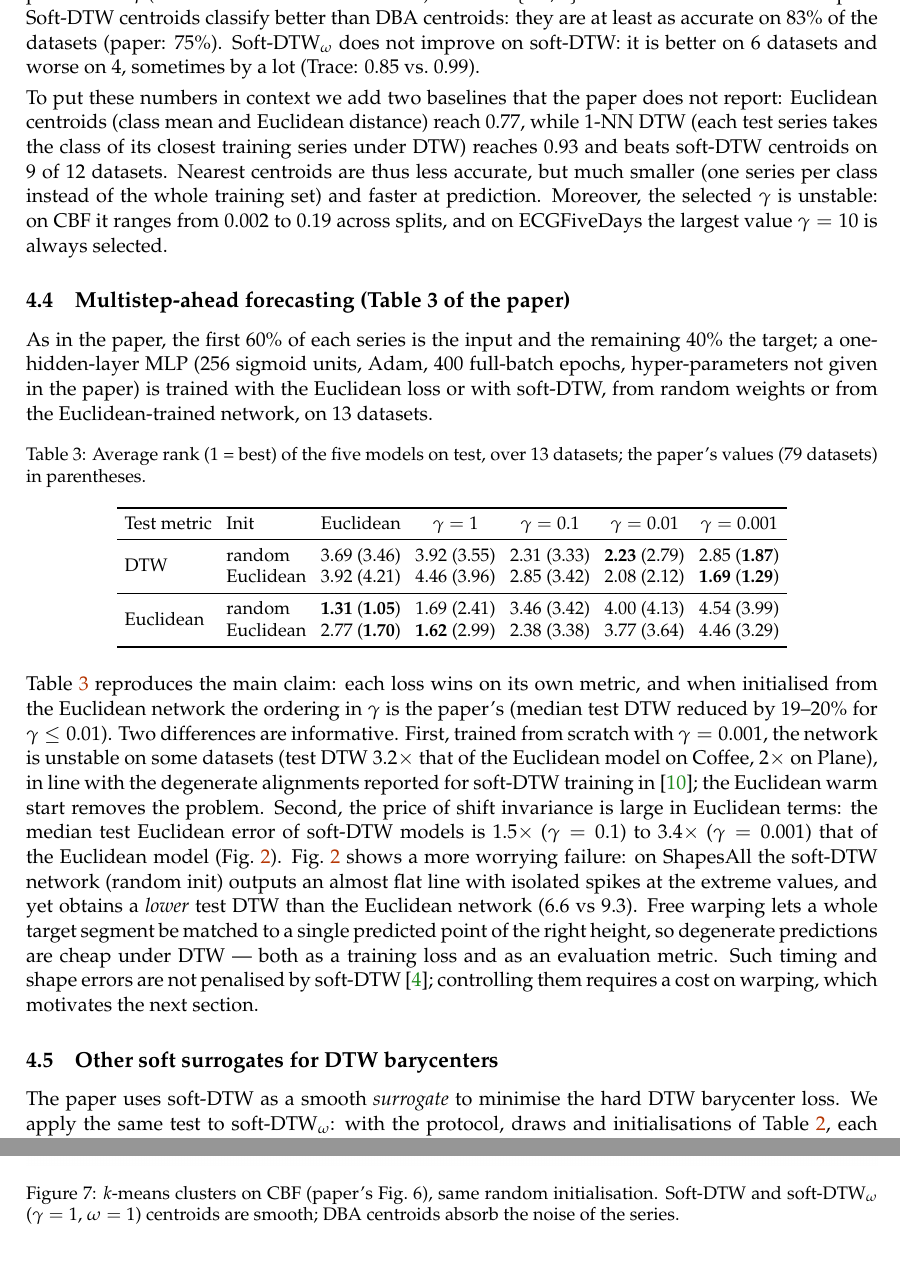
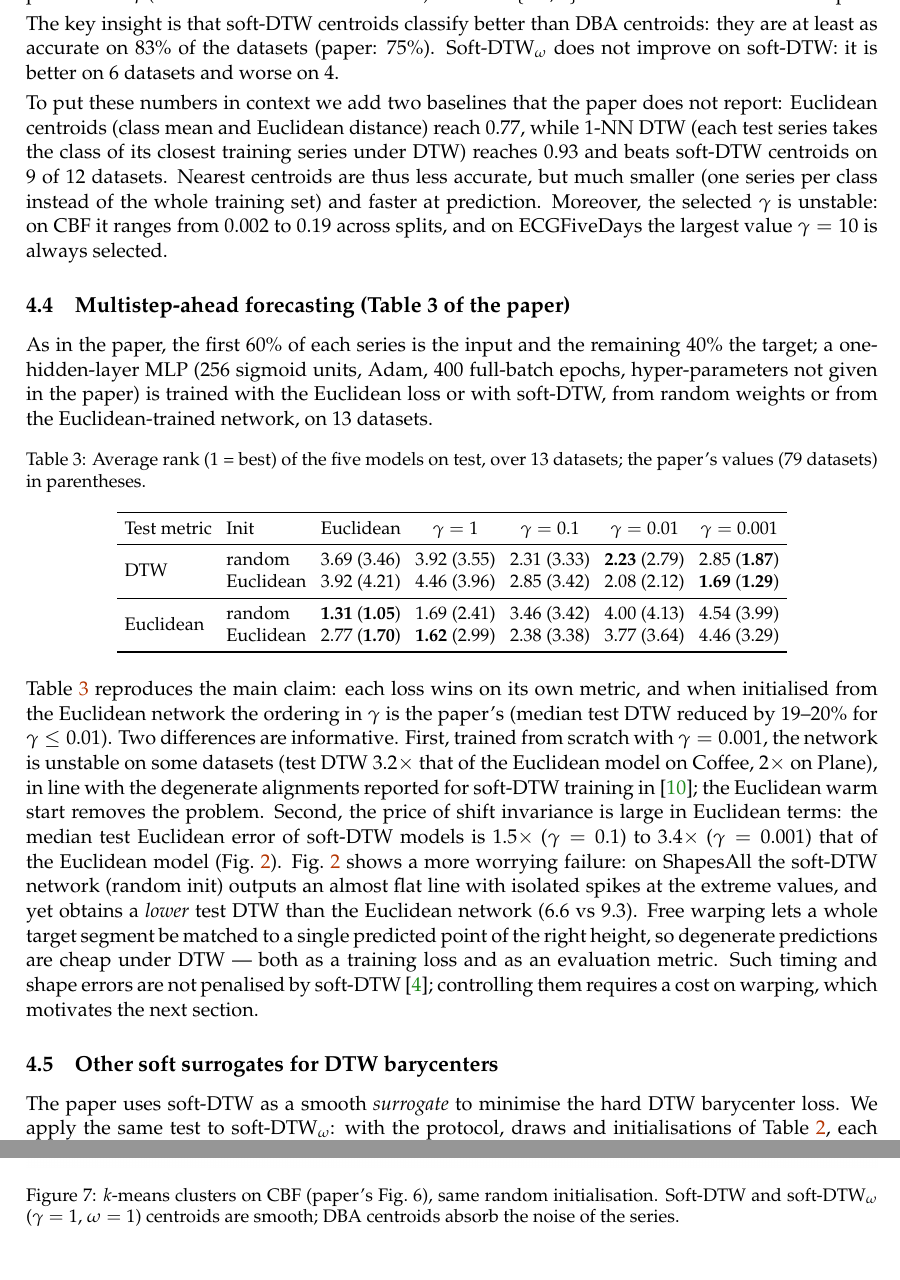
Before and after one commit to PabloAlmendralejo/MVA, a LaTeX document (report/main.tex): two parts of pages 6 and 10 of 11, joined at a grey line, cut so that both start at the same text, the shorter picture padded with empty space. Compiled offline with pdfLaTeX.

Commit message:
Section 4.3: Pablo's final wording of the results paragraph

```diff
--- a/report/main.tex
+++ b/report/main.tex
@@ -169,7 +169,8 @@ Table~\ref{tab:repro} reproduces the paper's benchmark for barycenters and $k$-m
 We can also use the barycenter to classify series. Each class is represented by the barycenter of its training series (its centroid), and every new series is given the class of the closest centroid. The paper uses this to compare soft-DTW and DBA barycenters; we add soft-DTW$_\omega$.
 
 As in the paper, we merge the train and test sets of each dataset and split them randomly into train (50\%), validation (25\%) and test (25\%), three times. Centroids are computed on the train part, starting from the Euclidean mean of each class. Each method uses its own distance to find the closest centroid: hard DTW for DBA, $\sdtw$ for soft-DTW and soft-DTW$_\omega$ for soft-DTW$_\omega$. The parameters $\gamma$ (15 values between $10^{-3}$ and $10$) and $\omega\in\{0.1,1\}$ are chosen on the validation part.
-Soft-DTW centroids classify better than DBA centroids: they are at least as accurate on 83\% of the datasets (paper: 75\%). Soft-DTW$_\omega$ does not improve on soft-DTW: it is better on 6 datasets and worse on 4, sometimes by a lot (Trace: $0.85$ vs.\ $0.99$).
+
+The key insight is that soft-DTW centroids classify better than DBA centroids: they are at least as accurate on 83\% of the datasets (paper: 75\%). Soft-DTW$_\omega$ does not improve on soft-DTW: it is better on 6 datasets and worse on 4.
 
 To put these numbers in context we add two baselines that the paper does not report: Euclidean centroids (class mean and Euclidean distance) reach $0.77$, while 1-NN DTW (each test series takes the class of its closest training series under DTW) reaches $0.93$ and beats soft-DTW centroids on 9 of 12 datasets. Nearest centroids are thus less accurate, but much smaller (one series per class instead of the whole training set) and faster at prediction. Moreover, the selected $\gamma$ is unstable: on CBF it ranges from $0.002$ to $0.19$ across splits, and on ECGFiveDays the largest value $\gamma=10$ is always selected.
 
```
